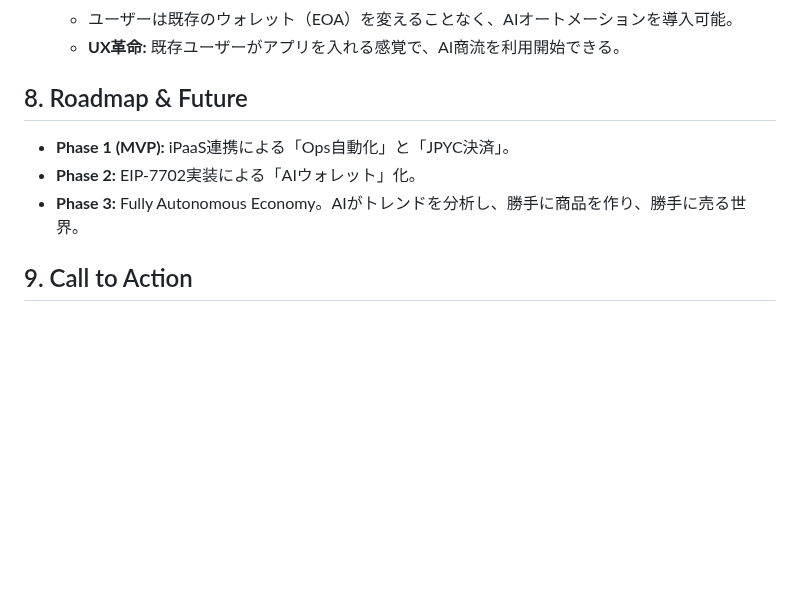
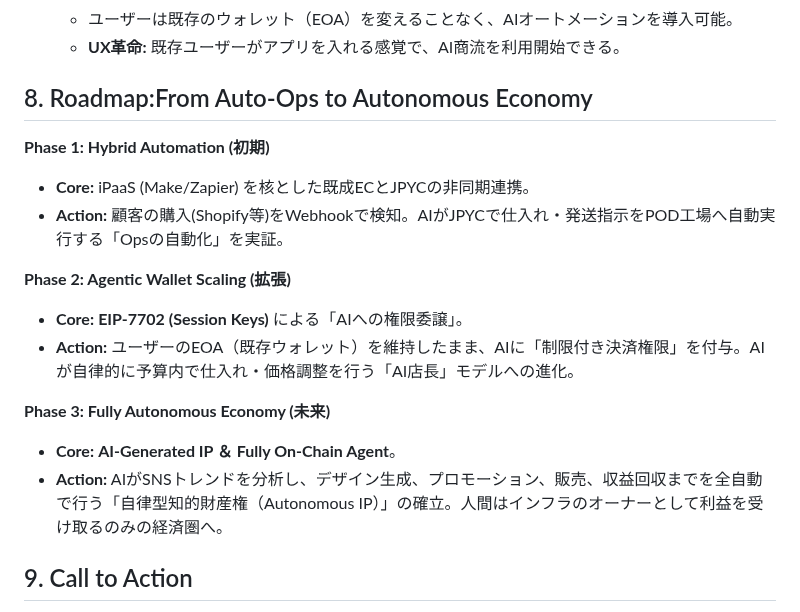
Before and after one commit to Showying/pj_jpyc-ideathon, a Markdown page: docs/03_pitch_deck.md, the part around the change. Drawn GitHub-style; blank space fills up the shorter version.

Commit message:
docs(pitch): ロードマップを技術詳細（iPaaS/EIP-7702等）に基づき具体化
- docs/03_pitch_deck.md: ロードマップを3フェーズ（iPaaS連携、EIP-7702、自律経済圏）に詳細化し、フェーズ1を「初期」と表現
- docs/03_slide_script.md: スライド台本のロードマップセクションとスピーカーノートを技術詳細に合わせて刷新

```diff
--- a/docs/03_pitch_deck.md
+++ b/docs/03_pitch_deck.md
@@ -92,10 +92,19 @@
   - ユーザーは既存のウォレット（EOA）を変えることなく、AIオートメーションを導入可能。
   - **UX革命:** 既存ユーザーがアプリを入れる感覚で、AI商流を利用開始できる。
 
-## 8. Roadmap & Future
-- **Phase 1 (MVP):** iPaaS連携による「Ops自動化」と「JPYC決済」。
-- **Phase 2:** EIP-7702実装による「AIウォレット」化。
-- **Phase 3:** Fully Autonomous Economy。AIがトレンドを分析し、勝手に商品を作り、勝手に売る世界。
+## 8. Roadmap:From Auto-Ops to Autonomous Economy
+
+**Phase 1: Hybrid Automation (初期)**
+- **Core:** iPaaS (Make/Zapier) を核とした既成ECとJPYCの非同期連携。
+- **Action:** 顧客の購入(Shopify等)をWebhookで検知。AIがJPYCで仕入れ・発送指示をPOD工場へ自動実行する「Opsの自動化」を実証。
+
+**Phase 2: Agentic Wallet Scaling (拡張)**
+- **Core:** **EIP-7702 (Session Keys)** による「AIへの権限委譲」。
+- **Action:** ユーザーのEOA（既存ウォレット）を維持したまま、AIに「制限付き決済権限」を付与。AIが自律的に予算内で仕入れ・価格調整を行う「AI店長」モデルへの進化。
+
+**Phase 3: Fully Autonomous Economy (未来)**
+- **Core:** **AI-Generated IP ＆ Fully On-Chain Agent**。
+- **Action:** AIがSNSトレンドを分析し、デザイン生成、プロモーション、販売、収益回収までを全自動で行う「自律型知的財産権（Autonomous IP）」の確立。人間はインフラのオーナーとして利益を受け取るのみの経済圏へ。
 
 ## 9. Call to Action
 - クリエイターの情熱を、手数料と手間のない世界へ。
```
Also changed, not shown: docs/03_slide_script.md (+12 -11 lines).
